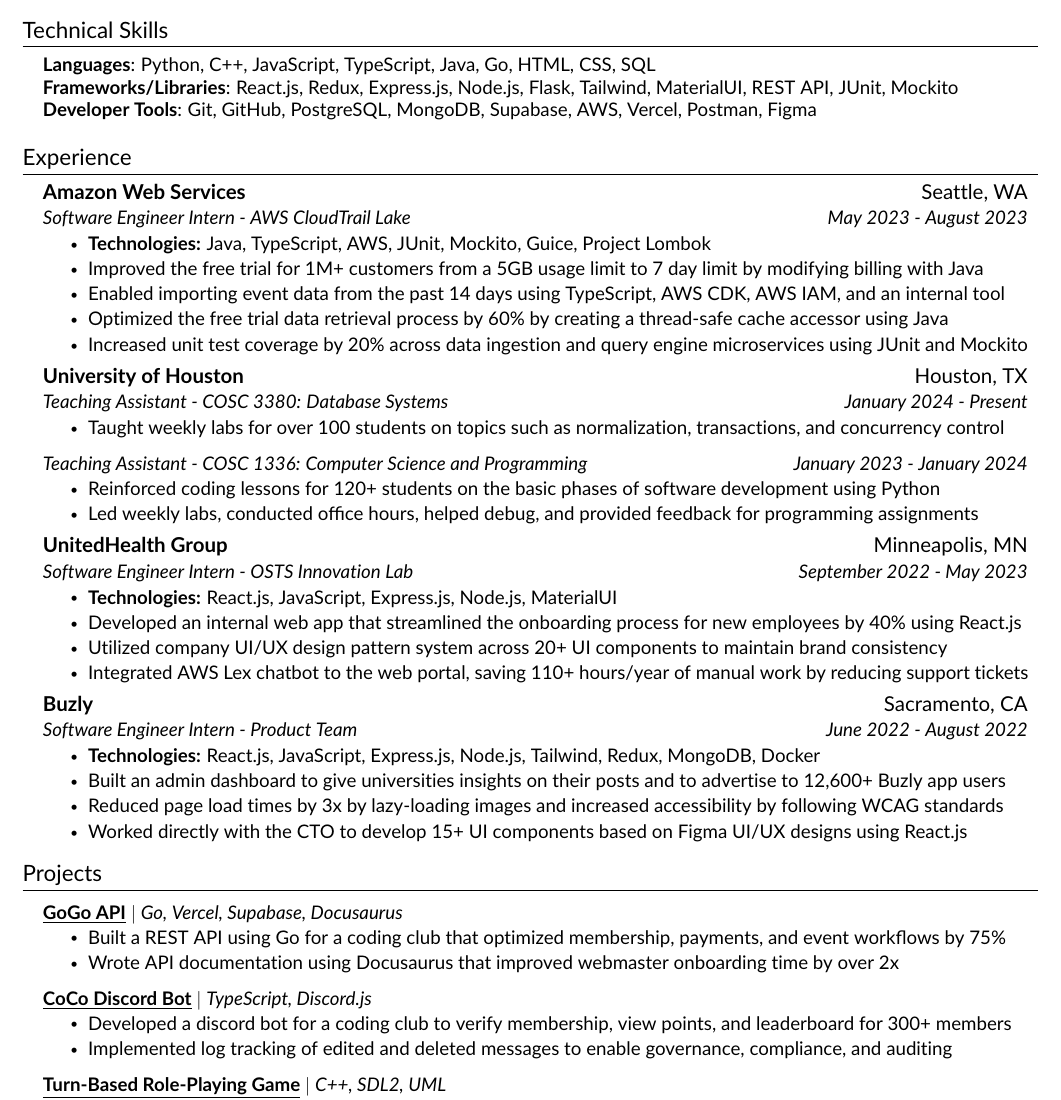
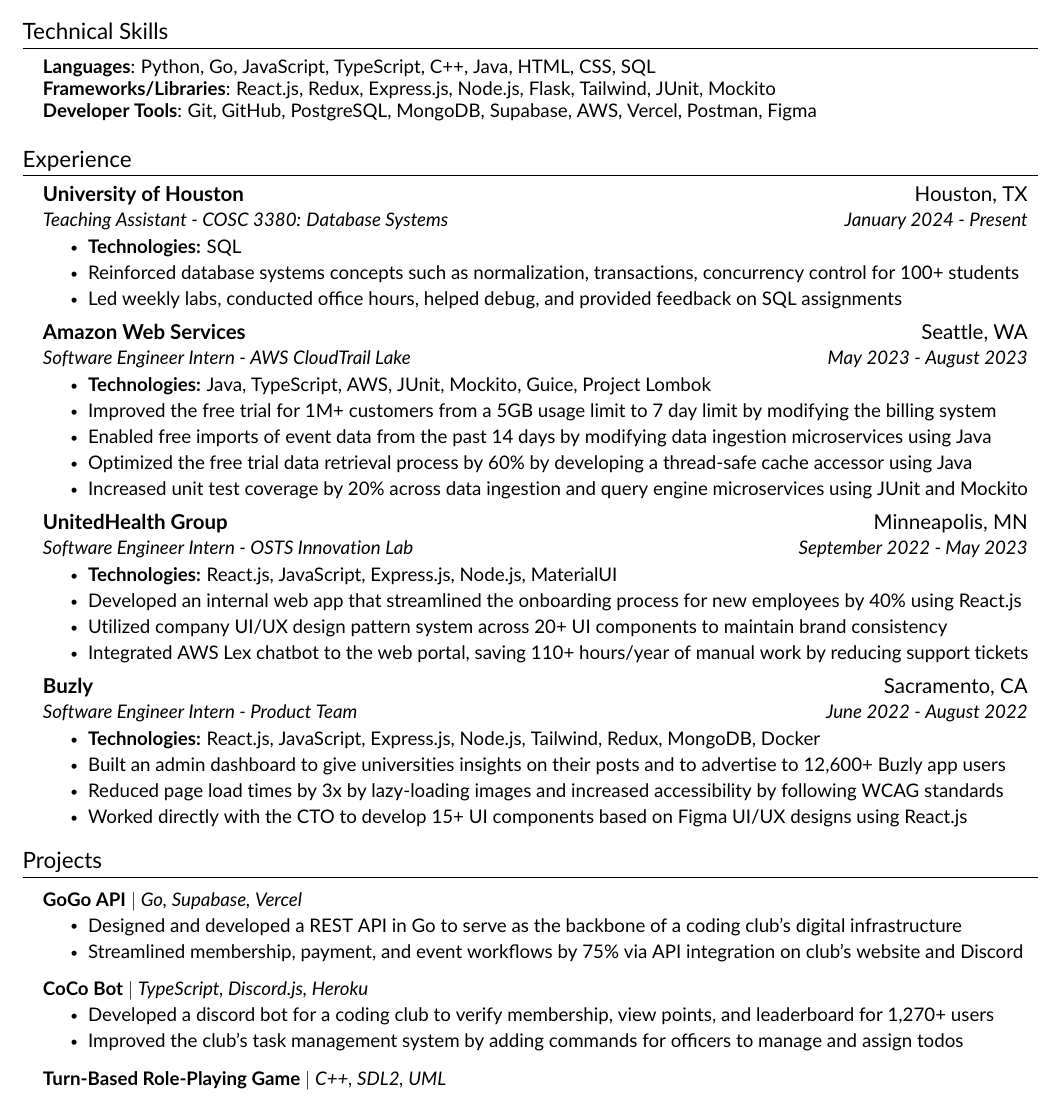
Before and after one commit to ramirezfernando/resume, a LaTeX CV (Fernando_Ramirez_Resume.tex, which reads src/components/experience.tex, src/components/projects.tex, src/components/skills.tex): part of the page, cut so that both start at the same text. Compiled offline with pdfLaTeX.

Commit message:
update skills, experience, projects

```diff
--- a/src/components/experience.tex
+++ b/src/components/experience.tex
@@ -1,34 +1,31 @@
 %-----------EXPERIENCE-----------
 \section{Experience}
 \resumeSubHeadingListStart
+    \resumeSubheading
+    {University of Houston}{Houston, TX}
+    {Teaching Assistant - COSC 3380: Database Systems}{January 2024 - Present}
+    \resumeItemListStart
+        \resumeItem{\textbf{Technologies:} SQL}
+
+        \resumeItem{Reinforced database systems concepts such as normalization, transactions, concurrency control for 100+ students}
+
+        \resumeItem{Led weekly labs, conducted office hours, helped debug, and provided feedback on SQL assignments}
+    \resumeItemListEnd
+
     \resumeSubheading
     {Amazon Web Services}{Seattle, WA}
     {Software Engineer Intern - AWS CloudTrail Lake}{May 2023 - August 2023}
     \resumeItemListStart
         \resumeItem{\textbf{Technologies:} Java, TypeScript, AWS, JUnit, Mockito, Guice, Project Lombok}
 
-        \resumeItem{Improved the free trial for 1M+ customers from a 5GB usage limit to 7 day limit by modifying billing with Java}
+        \resumeItem{Improved the free trial for 1M+ customers from a 5GB usage limit to 7 day limit by modifying the billing system}
 
-        \resumeItem{Enabled importing event data from the past 14 days using TypeScript, AWS CDK, AWS IAM, and an internal tool}
+        \resumeItem{Enabled free imports of event data from the past 14 days by modifying data ingestion microservices using Java}
 
-        \resumeItem{Optimized the free trial data retrieval process by 60\% by creating a thread-safe cache accessor using Java}
+        \resumeItem{Optimized the free trial data retrieval process by 60\% by developing a thread-safe cache accessor using Java}
 
         \resumeItem{Increased unit test coverage by 20\% across data ingestion and query engine microservices using JUnit and Mockito}
     \resumeItemListEnd
-
-    \resumeSubheading
-    {University of Houston}{Houston, TX}
-        {Teaching Assistant - COSC 3380: Database Systems}{January 2024 - Present}
-        \resumeItemListStart
-            \resumeItem{Taught weekly labs for over 100 students on topics such as normalization, transactions, and concurrency control}
-        \resumeItemListEnd
-
-        \resumeSubSubheading
-        {Teaching Assistant - COSC 1336: Computer Science and Programming}{January 2023 - January 2024}
-        \resumeItemListStart
-            \resumeItem{Reinforced coding lessons for 120+ students on the basic phases of software development using Python}
-            \resumeItem{Led weekly labs, conducted office hours, helped debug, and provided feedback for programming assignments}
-        \resumeItemListEnd
 
     \resumeSubheading
     {UnitedHealth Group}{Minneapolis, MN}
--- a/src/components/projects.tex
+++ b/src/components/projects.tex
@@ -3,24 +3,23 @@
 \resumeSubHeadingListStart
 
     \resumeProjectHeading
-    {\textbf{\href{https://github.com/codecoogs/gogo}{\underline{GoGo API}}} $|$ \emph{Go, Vercel, Supabase, Docusaurus}}{}
+    {\textbf{GoGo API} $|$ \emph{Go, Supabase, Vercel}}{}
     \resumeItemListStart
-        \resumeItem{Built a REST API using Go for a coding club that optimized membership, payments, and event workflows by 75\%}
-        \resumeItem{Wrote API documentation using Docusaurus that improved webmaster onboarding time by over 2x}
+        \resumeItem{Designed and developed a REST API in Go to serve as the backbone of a coding club's digital infrastructure}
+        \resumeItem{Streamlined membership, payment, and event workflows by 75\% via API integration on club's website and Discord}
     \resumeItemListEnd
 
     \resumeProjectHeading
-    {\textbf{\href{https://github.com/codecoogs/bot}{\underline{CoCo Discord Bot}}} $|$ \emph{TypeScript, Discord.js}}{}
+    {\textbf{CoCo Bot} $|$ \emph{TypeScript, Discord.js, Heroku}}{}
     \resumeItemListStart
-        \resumeItem{Developed a discord bot for a coding club to verify membership, view points, and leaderboard for 300+ members}
-        \resumeItem{Implemented log tracking of edited and deleted messages to enable governance, compliance, and auditing}
+        \resumeItem{Developed a discord bot for a coding club to verify membership, view points, and leaderboard for 1,270+ users}
+        \resumeItem{Improved the club's task management system by adding commands for officers to manage and assign todos}
     \resumeItemListEnd
 
     \resumeProjectHeading
-    {\textbf{\href{https://github.com/ramirezfernando/turn-based-rpg}{\underline{Turn-Based Role-Playing Game}}} $|$ \emph{C++, SDL2, UML}}{}
+    {\textbf{Turn-Based Role-Playing Game} $|$ \emph{C++, SDL2, UML}}{}
     \resumeItemListStart
         \resumeItem{Developed a 2D turn-based battle game that was voted best among 144 students in my programming course}
-
         \resumeItem{Utilized SDL2 to create a GUI that supports actions such as view character stats, attack, run, and save progress}
     \resumeItemListEnd
 \resumeSubHeadingListEnd
--- a/src/components/skills.tex
+++ b/src/components/skills.tex
@@ -2,9 +2,9 @@
 \section{Technical Skills}
 \begin{itemize}[leftmargin=0.15in, label={}]
     \small{\item{
-        \textbf{Languages}{: Python, C++, JavaScript, TypeScript, Java, Go, HTML, CSS, SQL} \\
+        \textbf{Languages}{: Python, Go, JavaScript, TypeScript, C++, Java, HTML, CSS, SQL} \\
 
-        \textbf{Frameworks/Libraries}{: React.js, Redux, Express.js, Node.js, Flask, Tailwind, MaterialUI, REST API, JUnit, Mockito} \\
+        \textbf{Frameworks/Libraries}{: React.js, Redux, Express.js, Node.js, Flask, Tailwind, JUnit, Mockito} \\
 
         \textbf{Developer Tools}{: Git, GitHub, PostgreSQL, MongoDB, Supabase, AWS, Vercel, Postman, Figma} \\
     }}
```
Also changed, not shown: Fernando_Ramirez_Resume.pdf, Fernando_Ramirez_Resume.png.
